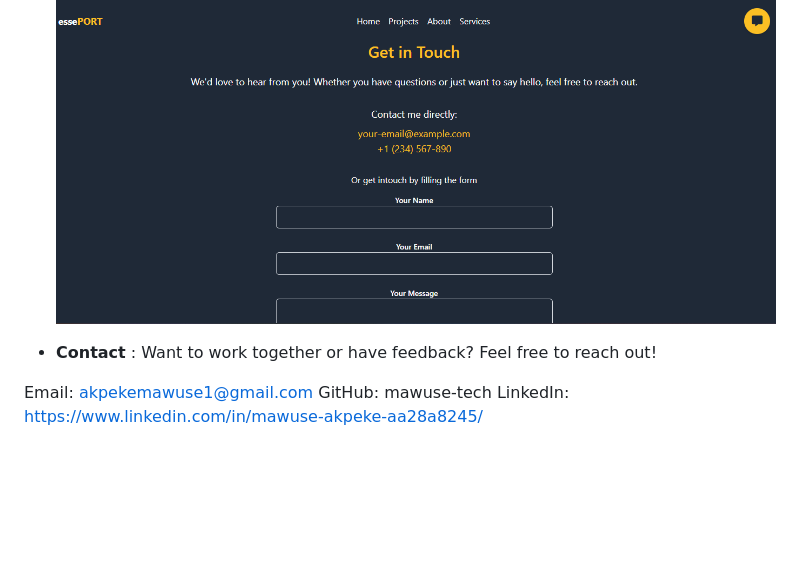
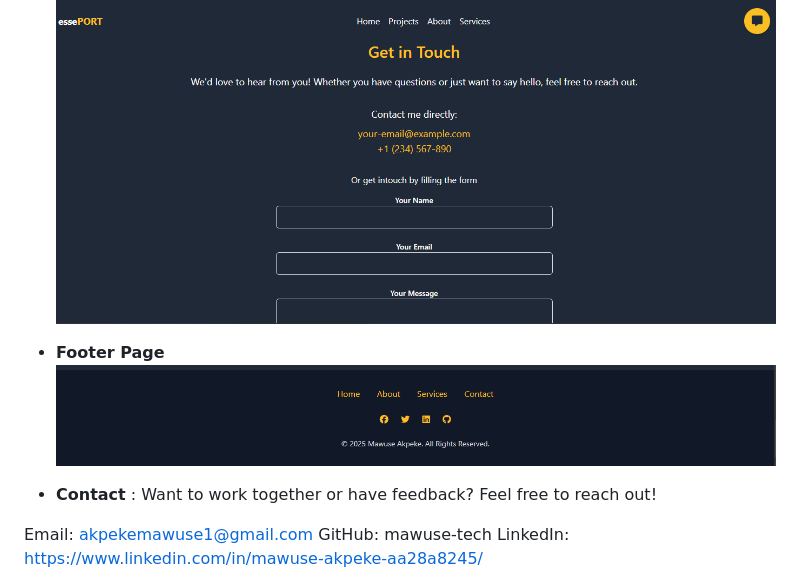
Before and after one commit to mawuse-tech/My-personal-portfolio, a Markdown page: README.md, the part around the change. GitHub-like rendering; pictures changed too: assets/images/r7.png (added); blank space fills up the shorter version.

Commit message:
final on the read me

```diff
--- a/README.md
+++ b/README.md
@@ -67,6 +67,9 @@ Here's a preview of the website!
 - **Contact Page**
 ![Contact Page Screenshot](assets/images/r6.png)
 
+- **Footer Page**
+![Footer Page Screenshot](assets/images/r7.png)
+
 - **Contact** :
 Want to work together or have feedback? Feel free to reach out!
 
```
